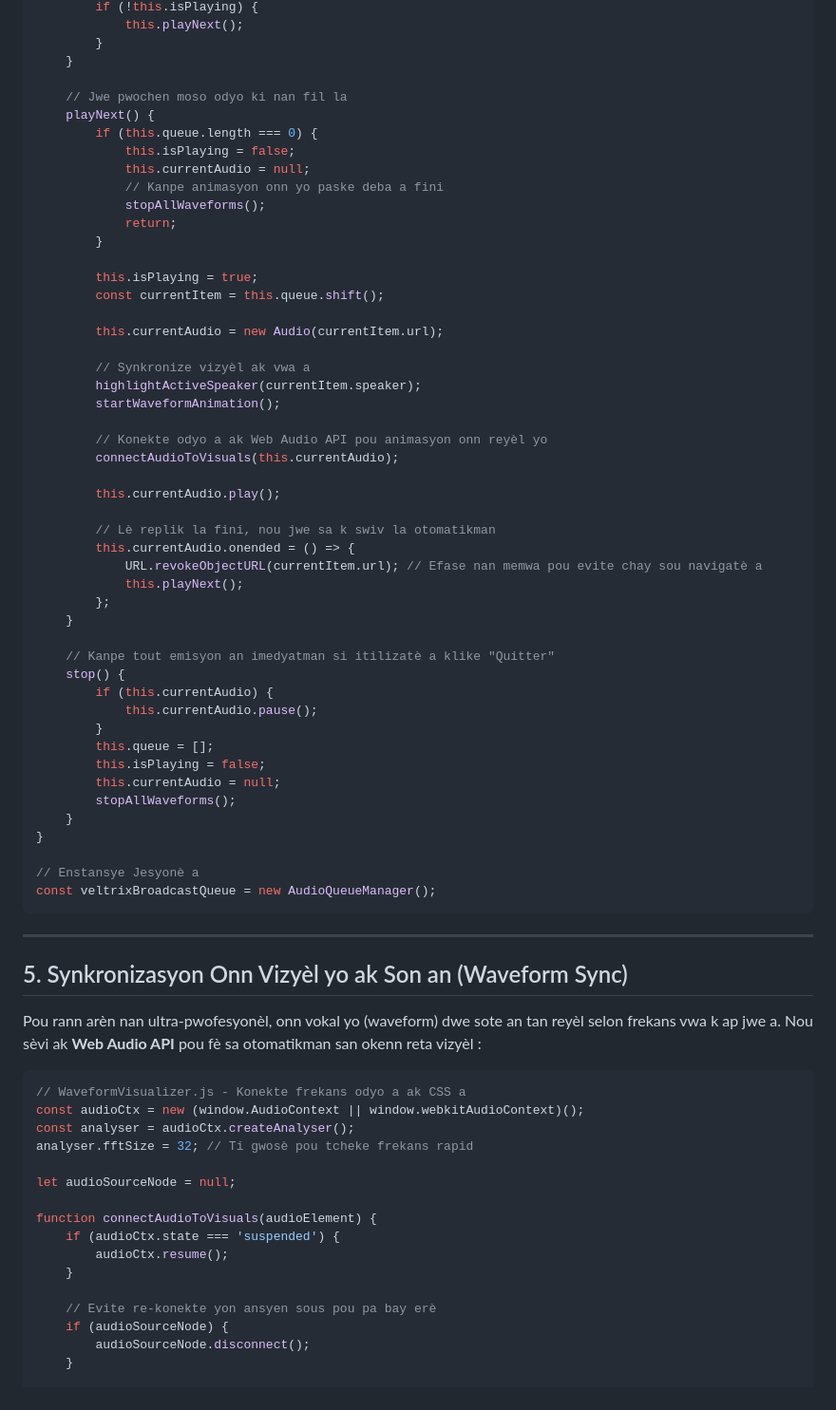
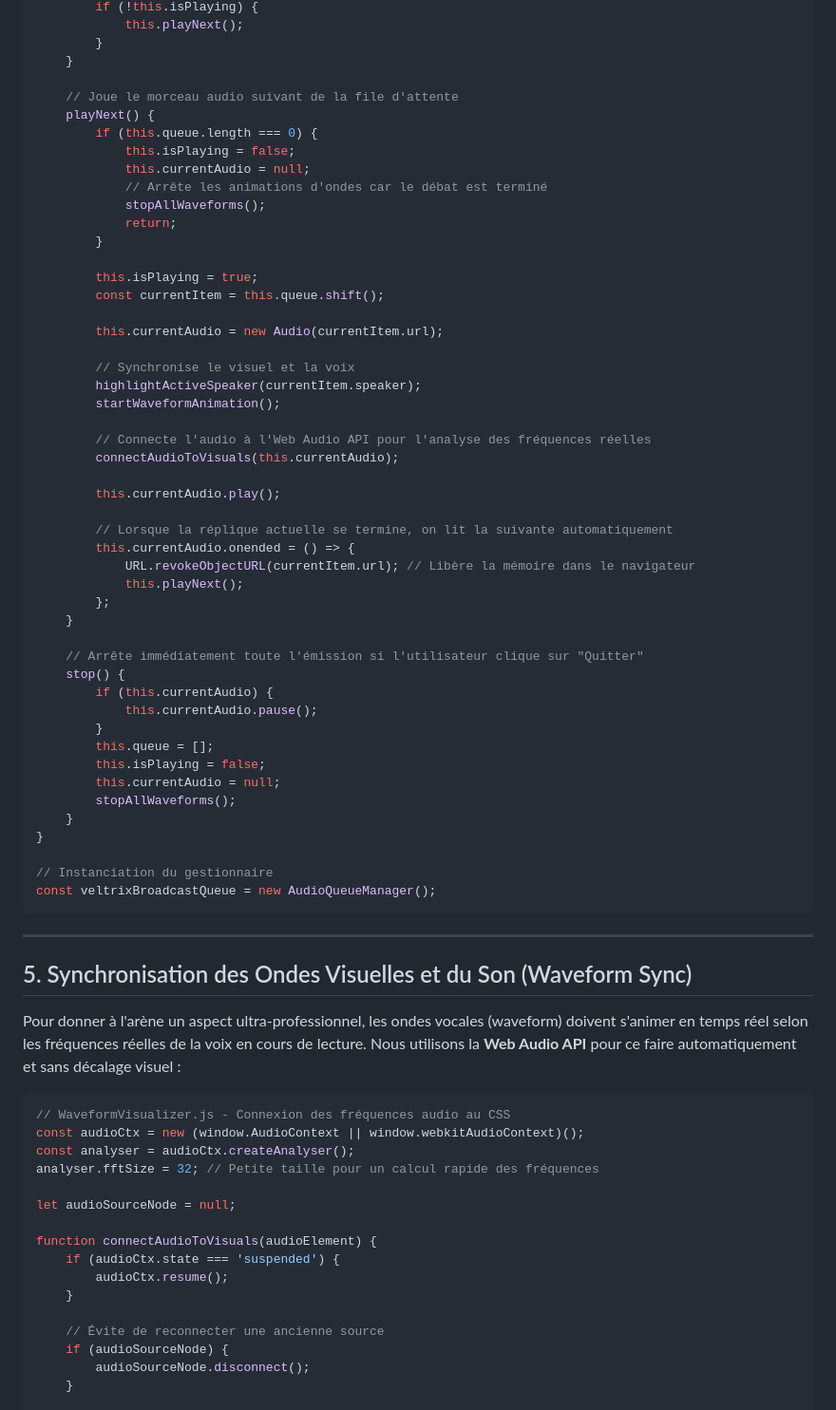
Before and after one commit to toogee/Veltrix, a Markdown page: veltrix_broadcast_plan.md, the part around one of its changes. Shown at 95% size. Rendered like a GitHub page.

````diff
--- a/veltrix_broadcast_plan.md
+++ b/veltrix_broadcast_plan.md
@@ -157,12 +157,12 @@ class AudioQueueManager {
         }
     }
 
-    // Jwe pwochen moso odyo ki nan fil la
+    // Joue le morceau audio suivant de la file d'attente
     playNext() {
         if (this.queue.length === 0) {
             this.isPlaying = false;
             this.currentAudio = null;
-            // Kanpe animasyon onn yo paske deba a fini
+            // Arrête les animations d'ondes car le débat est terminé
             stopAllWaveforms();
             return;
         }
@@ -172,23 +172,23 @@ class AudioQueueManager {
 
         this.currentAudio = new Audio(currentItem.url);
 
-        // Synkronize vizyèl ak vwa a
+        // Synchronise le visuel et la voix
         highlightActiveSpeaker(currentItem.speaker);
         startWaveformAnimation();
 
-        // Konekte odyo a ak Web Audio API pou animasyon onn reyèl yo
+        // Connecte l'audio à l'Web Audio API pour l'analyse des fréquences réelles
         connectAudioToVisuals(this.currentAudio);
 
         this.currentAudio.play();
 
-        // Lè replik la fini, nou jwe sa k swiv la otomatikman
+        // Lorsque la réplique actuelle se termine, on lit la suivante automatiquement
         this.currentAudio.onended = () => {
-            URL.revokeObjectURL(currentItem.url); // Efase nan memwa pou evite chay sou navigatè a
+            URL.revokeObjectURL(currentItem.url); // Libère la mémoire dans le navigateur
             this.playNext();
         };
     }
 
-    // Kanpe tout emisyon an imedyatman si itilizatè a klike "Quitter"
+    // Arrête immédiatement toute l'émission si l'utilisateur clique sur "Quitter"
     stop() {
         if (this.currentAudio) {
             this.currentAudio.pause();
@@ -200,21 +200,21 @@ class AudioQueueManager {
     }
 }
 
-// Enstansye Jesyonè a
+// Instanciation du gestionnaire
 const veltrixBroadcastQueue = new AudioQueueManager();
 ```
 
 ---
 
-## 5. Synkronizasyon Onn Vizyèl yo ak Son an (Waveform Sync)
+## 5. Synchronisation des Ondes Visuelles et du Son (Waveform Sync)
 
-Pou rann arèn nan ultra-pwofesyonèl, onn vokal yo (waveform) dwe sote an tan reyèl selon frekans vwa k ap jwe a. Nou sèvi ak **Web Audio API** pou fè sa otomatikman san okenn reta vizyèl :
+Pour donner à l'arène un aspect ultra-professionnel, les ondes vocales (waveform) doivent s'animer en temps réel selon les fréquences réelles de la voix en cours de lecture. Nous utilisons la **Web Audio API** pour ce faire automatiquement et sans décalage visuel :
 
 ```javascript
-// WaveformVisualizer.js - Konekte frekans odyo a ak CSS a
+// WaveformVisualizer.js - Connexion des fréquences audio au CSS
 const audioCtx = new (window.AudioContext || window.webkitAudioContext)();
 const analyser = audioCtx.createAnalyser();
-analyser.fftSize = 32; // Ti gwosè pou tcheke frekans rapid
+analyser.fftSize = 32; // Petite taille pour un calcul rapide des fréquences
 
 let audioSourceNode = null;
 
@@ -223,7 +223,7 @@ function connectAudioToVisuals(audioElement) {
         audioCtx.resume();
     }
 
-    // Evite re-konekte yon ansyen sous pou pa bay erè
+    // Évite de reconnecter une ancienne source
     if (audioSourceNode) {
         audioSourceNode.disconnect();
     }
````
Also changed, not shown: other parts of veltrix_broadcast_plan.md (+64 -64 lines), veltrix_architecture_api.md (+28 -28 lines), veltrix_elevenlabs_guide.md (added, +61 -0 lines).
